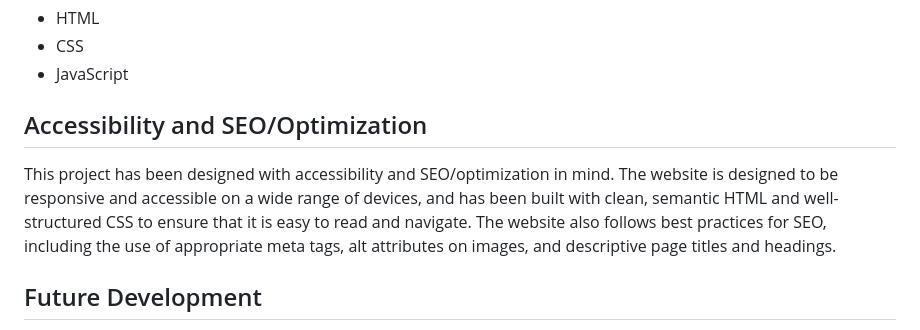
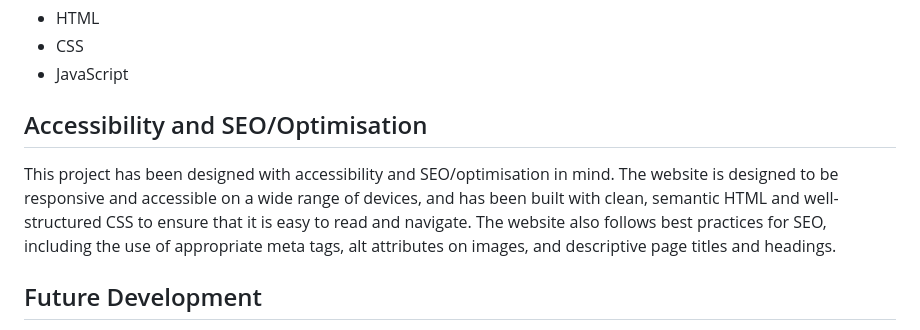
Before and after one commit to ChrisR08/HTML_CSS_JS-Food-Blog-Site, a Markdown page: README.md, the part around one of its changes. Rendered like a GitHub page.

```diff
--- a/README.md
+++ b/README.md
@@ -28,8 +28,8 @@ This project is a full website design and build that utilises HTML, CSS & JS. Th
 - JavaScript
 
 
-## Accessibility and SEO/Optimization
-This project has been designed with accessibility and SEO/optimization in mind. The website is designed to be responsive and accessible on a wide range of devices, and has been built with clean, semantic HTML and well-structured CSS to ensure that it is easy to read and navigate. The website also follows best practices for SEO, including the use of appropriate meta tags, alt attributes on images, and descriptive page titles and headings.
+## Accessibility and SEO/Optimisation
+This project has been designed with accessibility and SEO/optimisation in mind. The website is designed to be responsive and accessible on a wide range of devices, and has been built with clean, semantic HTML and well-structured CSS to ensure that it is easy to read and navigate. The website also follows best practices for SEO, including the use of appropriate meta tags, alt attributes on images, and descriptive page titles and headings.
 
 
 ## Future Development
```
Also changed, not shown: other parts of README.md (+1 -1 lines).
